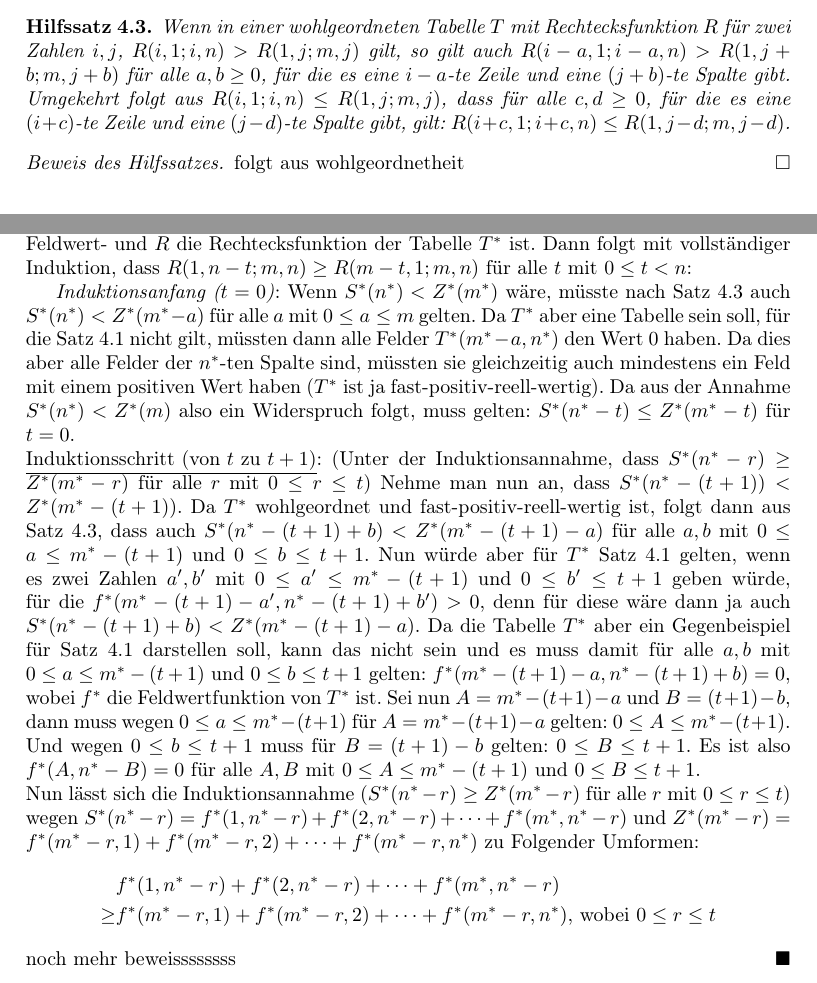
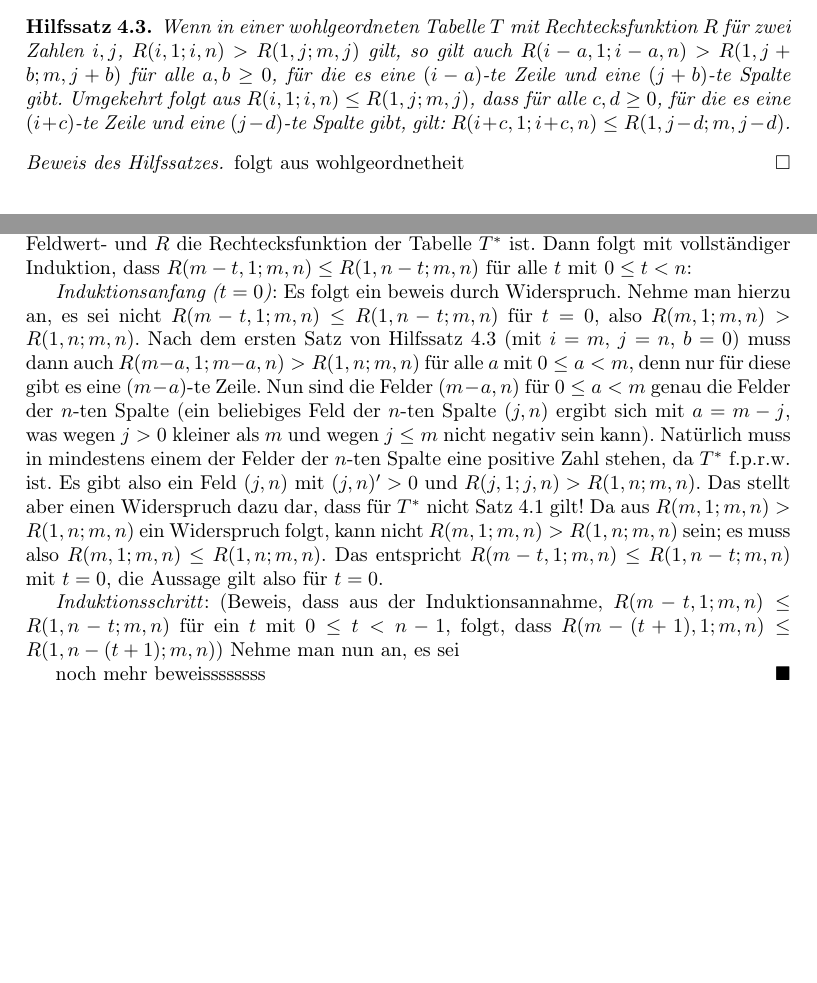
Before and after one commit to schmalph/BWM2020r2, a LaTeX document (main.tex, which reads solutions/a4.tex): two parts of pages 16 and 17 of 17, joined at a grey line, cut so that both start at the same text. Compiled offline with pdfLaTeX.

Commit message:
vollendung des induktionsanfang bei a4

```diff
--- a/solutions/a4.tex
+++ b/solutions/a4.tex
@@ -97,35 +97,30 @@ Seien zunächst folgende Begriffe eingeführt, die den Beweis hoffentlich kürze
     Nehme man für den Widerspruchsbeweis an, es gäbe eine wohlgeordnete, f.p.r.w. Tabelle $T^*$ mit $m$ Zeilen und $n$
     Spalten, wobei $m>n$, für die Satz \ref{haupt4} nicht gilt; in der es also kein Feld $(i, j)$ mit $(i, j)'>0$
     und $R(i, 1; i, n)>R(1, j; m, j)$ gibt, wobei $'$ die Feldwert- und $R$ die Rechtecksfunktion der Tabelle $T^*$
-    ist. Dann folgt mit vollständiger Induktion, dass $R(1, n-t; m, n)\geq R(m-t, 1; m, n)$ für alle $t$ mit $0\leq
+    ist. Dann folgt mit vollständiger Induktion, dass $R(m-t, 1; m, n)\leq R(1, n-t; m, n)$ für alle $t$ mit $0\leq
     t<n$:
 
-    \textit{Induktionsanfang ($t=0$)}: Wenn $S^*(n^*) < Z^*(m^*)$ wäre, müsste nach Satz \ref{mehr_nuller}
-    auch $S^*(n^*) < Z^*(m^*-a)$ für alle $a$ mit $0 \leq a \leq m$ gelten. Da $T^*$ aber eine Tabelle
-    sein soll, für die Satz \ref{haupt4} nicht gilt, müssten dann alle Felder $T^*(m^*-a, n^*)$ den Wert 0 haben.
-    Da dies aber alle Felder der $n^*$-ten Spalte sind, müssten sie gleichzeitig auch mindestens ein Feld
-    mit einem positiven Wert haben ($T^*$ ist ja fast-positiv-reell-wertig). Da aus der Annahme $S^*(n^*) < Z^*(m)$
-    also ein Widerspruch folgt, muss gelten: $S^*(n^*-t) \leq Z^*(m^*-t)$ für $t=0$.\\
-    \underline{Induktionsschritt (von $t$ zu $t+1$)}: (Unter der Induktionsannahme, dass $S^*(n^*-r) \geq
-    Z^*(m^*-r)$ für alle $r$ mit $0 \leq r \leq t$) Nehme man nun an, dass $S^*(n^*-(t+1)) < Z^*(m^*-(t+1))$.
-    Da $T^*$ wohlgeordnet und fast-positiv-reell-wertig ist, folgt dann aus Satz \ref{mehr_nuller},
-    dass auch $S^*(n^*-(t+1)+b) < Z^*(m^*-(t+1)-a)$ für alle $a, b$ mit $0\leq a\leq m^*-(t+1)$ und
-    $0\leq b\leq t+1$. Nun würde aber für $T^*$ Satz \ref{haupt4} gelten, wenn es zwei Zahlen $a', b'$ mit
-    $0\leq a'\leq m^*-(t+1)$ und $0\leq b'\leq t+1$ geben würde, für die $f^*(m^*-(t+1)-a', n^*-(t+1)+b') >0$,
-    denn für diese wäre dann ja auch $S^*(n^*-(t+1)+b) < Z^*(m^*-(t+1)-a)$. Da die Tabelle $T^*$ aber ein
-    Gegenbeispiel für Satz \ref{haupt4} darstellen soll, kann das nicht sein und es muss damit für alle $a, b$
-    mit $0\leq a\leq m^*-(t+1)$ und $0\leq b\leq t+1$ gelten: $f^*(m^*-(t+1)-a, n^*-(t+1)+b)=0$, wobei $f^*$ die
-    Feldwertfunktion von $T^*$ ist. Sei nun $A=m^*-(t+1)-a$ und $B=(t+1)-b$, dann muss wegen $0\leq a\leq m^*-(t+1)$
-    für $A=m^*-(t+1)-a$ gelten: $0\leq A\leq m^*-(t+1)$. Und wegen $0\leq b\leq t+1$ muss für $B=(t+1)-b$ gelten:
-    $0 \leq B\leq t+1$. Es ist also $f^*(A, n^*-B) =0$ für alle $A,B$ mit $0\leq A\leq m^*-(t+1)$ und $0 \leq B
-    \leq t+1$.\\
-    Nun lässt sich die Induktionsannahme ($S^*(n^*-r) \geq Z^*(m^*-r)$ für alle $r$ mit $0 \leq r \leq t$) wegen
-    $S^*(n^*-r)=f^*(1,n^*-r) + f^*(2,n^*-r)+\cdots +f^*(m^*,n^*-r)$ und $Z^*(m^*-r)=f^*(m^*-r, 1) + f^*(m^*-r, 2)
-    + \cdots + f^*(m^*-r, n^*)$ zu Folgender Umformen:
-    \begin{align*}
-        &f^*(1,n^*-r)+f^*(2,n^*-r)+\cdots+f^*(m^*,n^*-r)\\
-        \geq &f^*(m^*-r, 1)+f^*(m^*-r, 2)+\cdots +f^*(m^*-r, n^*)\text{, wobei $0 \leq r \leq t$}
-    \end{align*}
+    \textit{Induktionsanfang ($t=0$)}: Es folgt ein beweis durch Widerspruch. Nehme man hierzu an, es sei nicht
+    $R(m-t, 1; m, n)\leq R(1, n-t; m, n)$ für $t=0$, also $R(m, 1; m, n)>R(1, n; m, n)$. Nach dem ersten Satz von
+    Hilfssatz \ref{mehr_nuller} (mit $i=m$, $j=n$, $b=0$) muss dann auch $R(m-a, 1; m-a, n) > R(1, n; m, n)$ für alle
+    $a$ mit $0\leq a<m$, denn nur für diese gibt es eine $(m-a)$-te Zeile. Nun sind die Felder $(m-a, n)$ für $0\leq
+    a<m$ genau die Felder der $n$-ten Spalte (ein beliebiges Feld der $n$-ten Spalte $(j, n)$ ergibt sich mit $a=m-j$,
+    was wegen $j>0$ kleiner als $m$ und wegen $j\leq m$ nicht negativ sein kann). Natürlich muss in mindestens einem
+    der Felder der $n$-ten Spalte eine positive Zahl stehen, da $T^*$ f.p.r.w. ist. Es gibt also ein Feld $(j, n)$
+    mit $(j, n)'>0$ und $R(j, 1; j, n)>R(1, n; m, n)$. Das stellt aber einen Widerspruch dazu dar, dass für $T^*$ nicht
+    Satz \ref{haupt4} gilt! Da aus $R(m, 1; m, n)>R(1, n; m, n)$ ein Widerspruch folgt, kann nicht $R(m, 1; m, n)>
+    R(1, n; m, n)$ sein; es muss also $R(m, 1; m, n)\leq R(1, n; m, n)$. Das entspricht $R(m-t, 1; m, n)\leq
+    R(1, n-t; m, n)$ mit $t=0$, die Aussage gilt also für $t=0$.
+
+
+    \textit{Induktionsschritt}: (Beweis, dass aus der Induktionsannahme, $R(m-t, 1; m, n)\leq R(1, n-t; m, n)$ für
+    ein $t$ mit $0\leq t<n-1$, folgt, dass $R(m-(t+1), 1; m, n)\leq R(1, n-(t+1); m, n)$) Nehme man nun an, es sei
+
+
+
+
+
+
     noch mehr beweissssssss
     \renewcommand{\qedsymbol}{$\blacksquare$}
 \end{proof}
```
Also changed, not shown: main.pdf, solutions/a4.tex (2 more changed lines).
